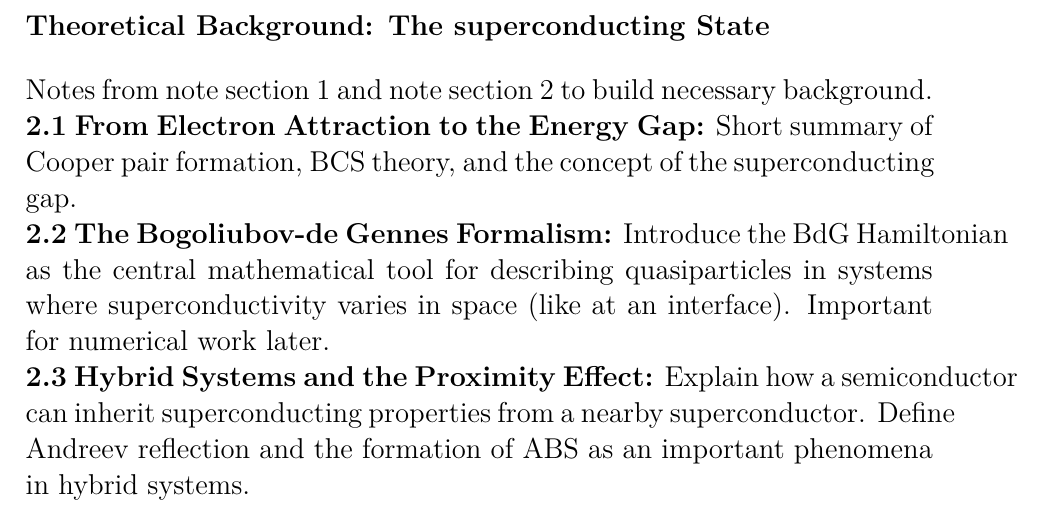
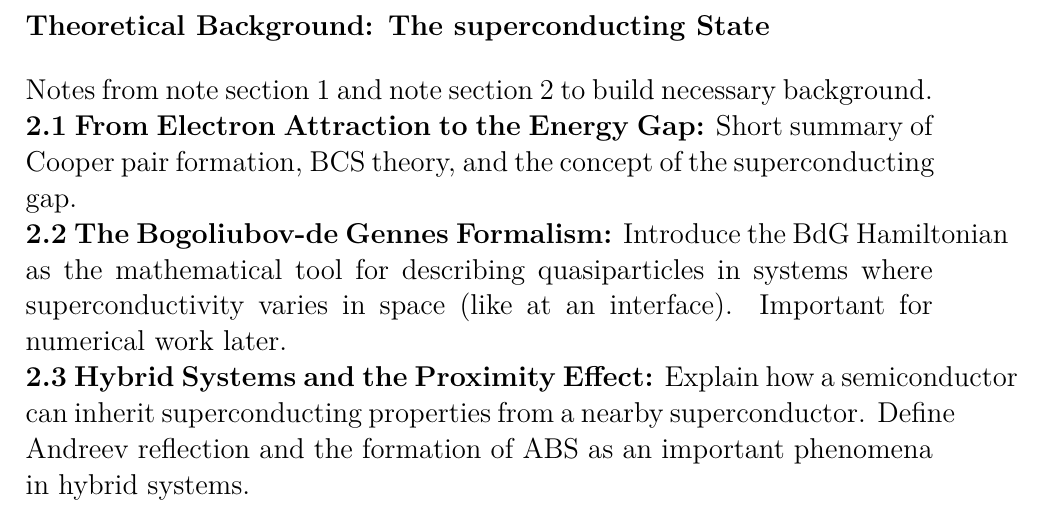
Before and after one commit to hishemok/Special_curriculum, a LaTeX document (tex/report.tex): part of page 2 of 4, cut so that both start at the same text. Compiled offline with XeLaTeX.

Commit message:
quick edit

```diff
--- a/tex/report.tex
+++ b/tex/report.tex
@@ -55,7 +55,7 @@ Quick introduction of the promise of quantum computing and the major hurdle of d
 \section*{Theoretical Background: The superconducting State}
 Notes from note section 1 and note section 2 to build necessary background.\\
 \textbf{2.1 From Electron Attraction to the Energy Gap:} Short summary of Cooper pair formation, BCS theory, and the concept of the superconducting gap.\\
-\textbf{2.2 The Bogoliubov-de Gennes Formalism:} Introduce the BdG Hamiltonian as the central mathematical tool for describing quasiparticles in systems where superconductivity varies in space (like at an interface). Important for numerical work later.\\
+\textbf{2.2 The Bogoliubov-de Gennes Formalism:} Introduce the BdG Hamiltonian as the  mathematical tool for describing quasiparticles in systems where superconductivity varies in space (like at an interface). Important for numerical work later.\\
 \textbf{2.3 Hybrid Systems and the Proximity Effect:} Explain how a semiconductor can inherit superconducting properties from a nearby superconductor. Define Andreev reflection and the formation of ABS as an important phenomena in hybrid systems.\\
 
 \section*{Engineering Majorana Modes in a Minimal System}
```
Also changed, not shown: tex/report.pdf, 3 other files.
